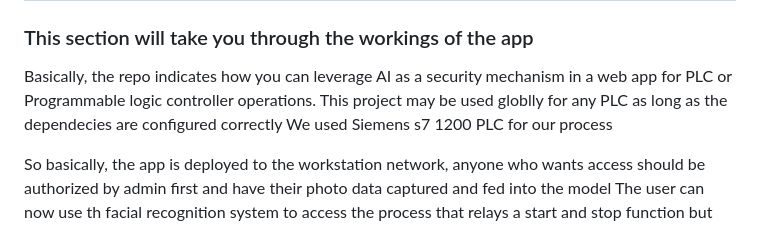
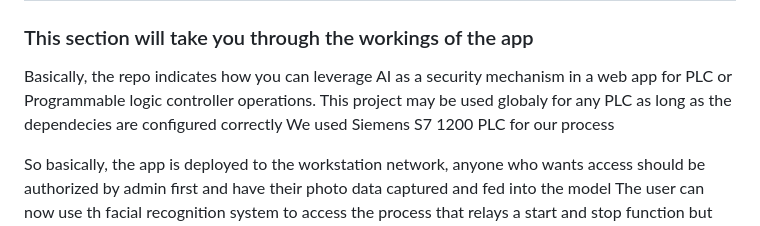
Before and after one commit to willy-dev/AVA, a Markdown page: README.md, the part around the change. GitHub-like rendering.

```diff
--- a/README.md
+++ b/README.md
@@ -29,8 +29,8 @@ Use requirements.txt if you want to install the correct version of packages.
 ## Project structure
 ### This section will take you through the workings of the app
 Basically, the repo indicates how you can leverage AI as a security mechanism in a web app for PLC or Programmable logic controller operations.
-This project may be used globlly for any PLC as long as the dependecies are configured correctly
-We used Siemens s7 1200 PLC for our process
+This project may be used globaly for any PLC as long as the dependecies are configured correctly
+We used Siemens S7 1200 PLC for our process
 
 So basically, the app is deployed to the workstation network, anyone who wants access should be authorized by admin first and have their photo data captured and fed into the model
 The user can now use th facial recognition system to access the process that relays a start and stop function but also includes a voice recognition AI where one specify PH by voice command
```
